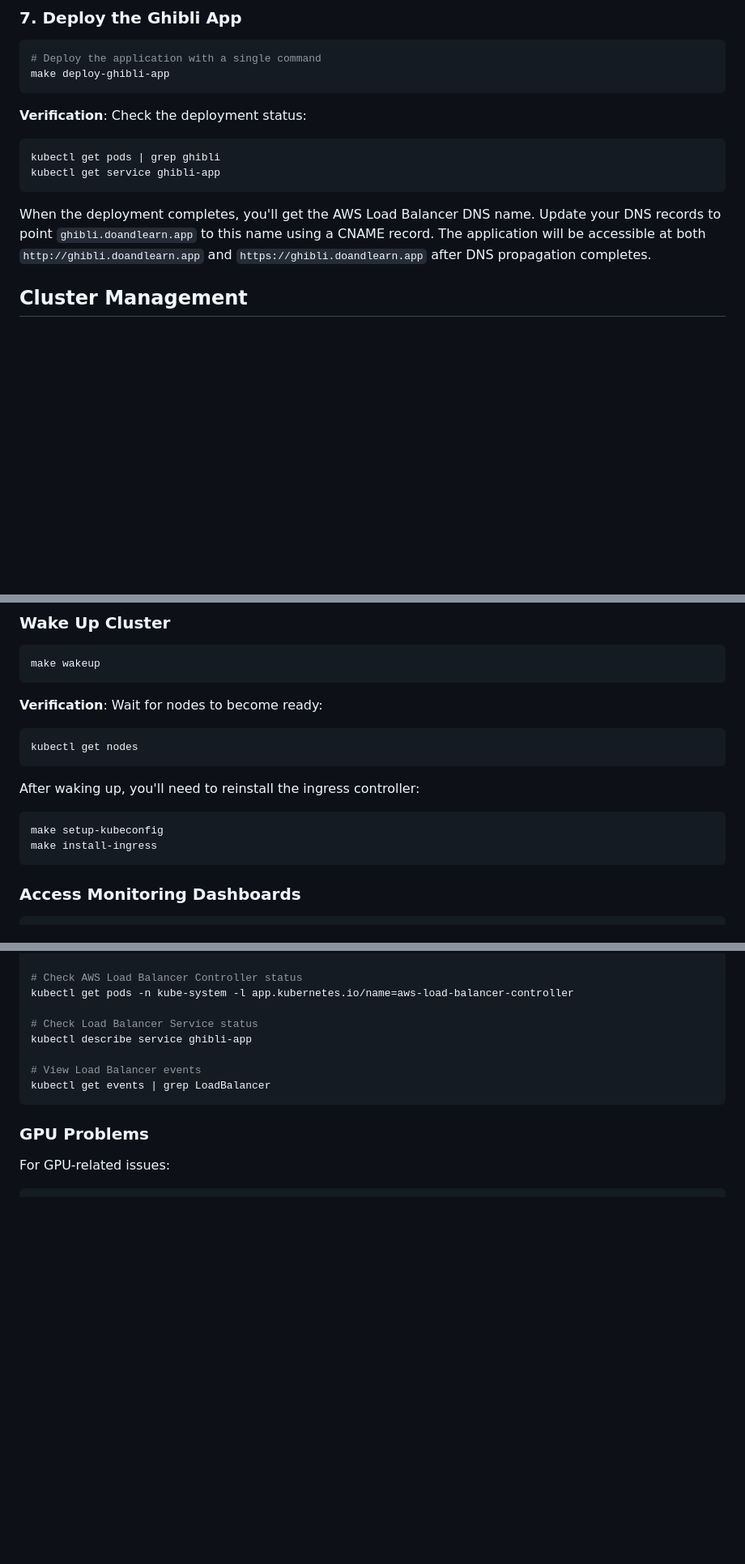
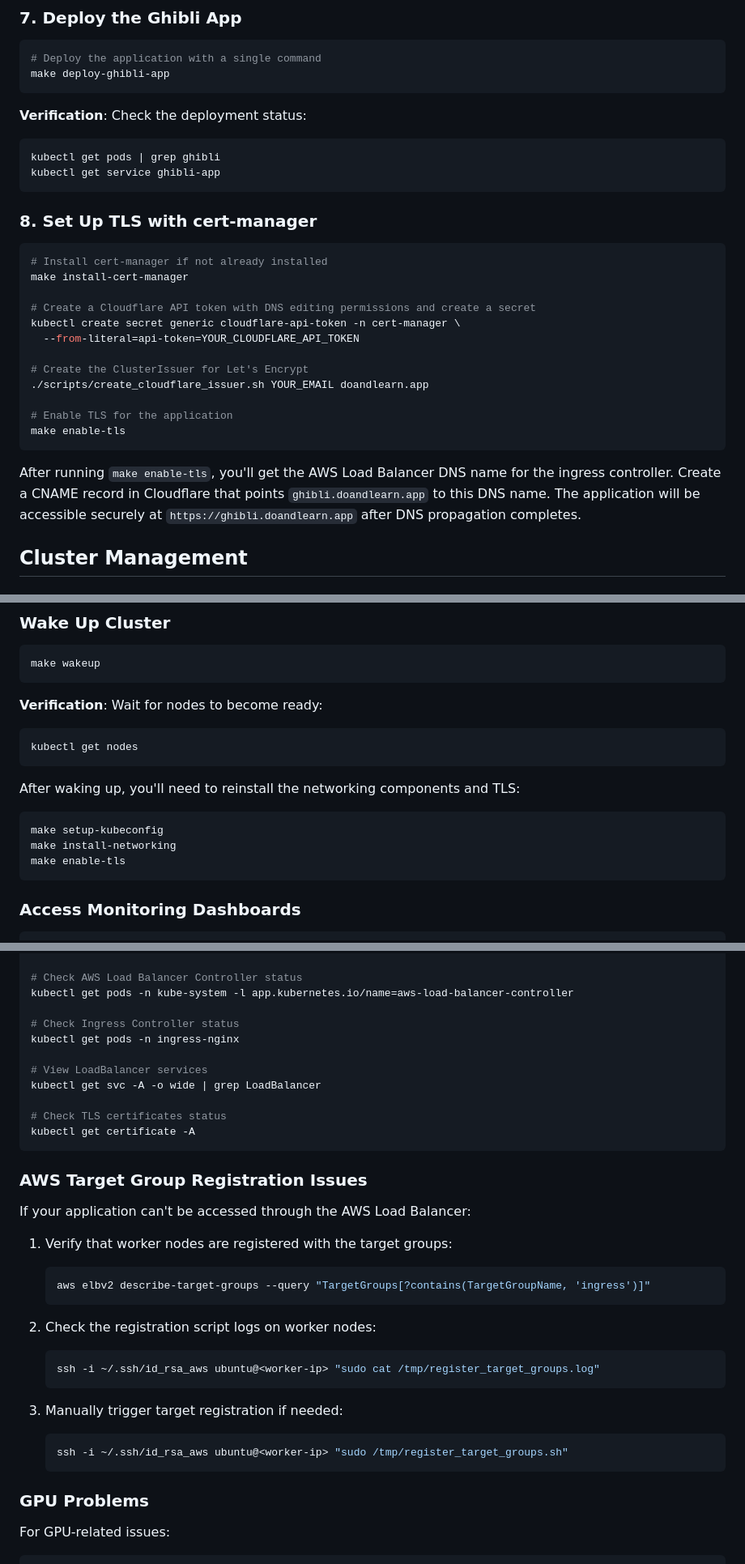
Before and after one commit to hirenp/selfhost_k8s, a Markdown page: README.md, 3 parts joined by grey strips. Shown: that part at 81% size. GitHub-like rendering; blank space fills up the shorter version.

````diff
--- a/README.md
+++ b/README.md
@@ -105,7 +105,24 @@ kubectl get pods | grep ghibli
 kubectl get service ghibli-app
 ```
 
-When the deployment completes, you'll get the AWS Load Balancer DNS name. Update your DNS records to point `ghibli.doandlearn.app` to this name using a CNAME record. The application will be accessible at both `http://ghibli.doandlearn.app` and `https://ghibli.doandlearn.app` after DNS propagation completes.
+### 8. Set Up TLS with cert-manager
+
+```bash
+# Install cert-manager if not already installed
+make install-cert-manager
+
+# Create a Cloudflare API token with DNS editing permissions and create a secret
+kubectl create secret generic cloudflare-api-token -n cert-manager \
+  --from-literal=api-token=YOUR_CLOUDFLARE_API_TOKEN
+
+# Create the ClusterIssuer for Let's Encrypt
+./scripts/create_cloudflare_issuer.sh YOUR_EMAIL doandlearn.app
+
+# Enable TLS for the application
+make enable-tls
+```
+
+After running `make enable-tls`, you'll get the AWS Load Balancer DNS name for the ingress controller. Create a CNAME record in Cloudflare that points `ghibli.doandlearn.app` to this DNS name. The application will be accessible securely at `https://ghibli.doandlearn.app` after DNS propagation completes.
 
 ## Cluster Management
 
@@ -138,10 +155,11 @@ make wakeup
 kubectl get nodes
 ```
 
-After waking up, you'll need to reinstall the ingress controller:
+After waking up, you'll need to reinstall the networking components and TLS:
 ```bash
 make setup-kubeconfig
-make install-ingress
+make install-networking
+make enable-tls
 ```
 
 ### Access Monitoring Dashboards
@@ -207,12 +225,34 @@ kubectl get tigerastatus
 # Check AWS Load Balancer Controller status
 kubectl get pods -n kube-system -l app.kubernetes.io/name=aws-load-balancer-controller
 
-# Check Load Balancer Service status
-kubectl describe service ghibli-app
+# Check Ingress Controller status
+kubectl get pods -n ingress-nginx
 
-# View Load Balancer events
-kubectl get events | grep LoadBalancer
+# View LoadBalancer services
+kubectl get svc -A -o wide | grep LoadBalancer
+
+# Check TLS certificates status
+kubectl get certificate -A
 ```
+
+### AWS Target Group Registration Issues
+
+If your application can't be accessed through the AWS Load Balancer:
+
+1. Verify that worker nodes are registered with the target groups:
+   ```bash
+   aws elbv2 describe-target-groups --query "TargetGroups[?contains(TargetGroupName, 'ingress')]"
+   ```
+
+2. Check the registration script logs on worker nodes:
+   ```bash
+   ssh -i ~/.ssh/id_rsa_aws ubuntu@<worker-ip> "sudo cat /tmp/register_target_groups.log"
+   ```
+
+3. Manually trigger target registration if needed:
+   ```bash
+   ssh -i ~/.ssh/id_rsa_aws ubuntu@<worker-ip> "sudo /tmp/register_target_groups.sh"
+   ```
 
 ### GPU Problems
 
````
Also changed, not shown: ARCHITECTURE.md (+52 -14 lines).
